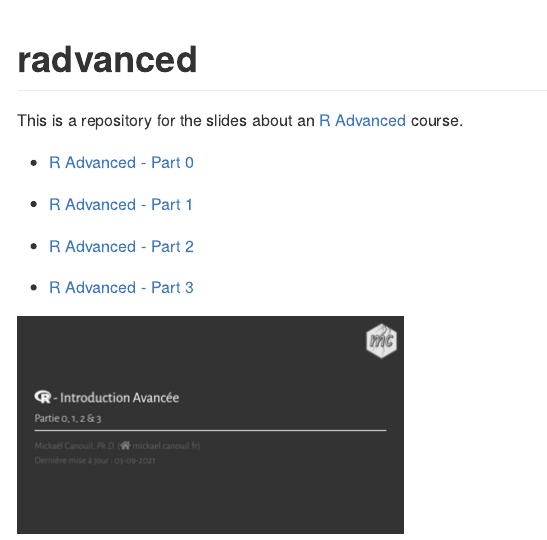
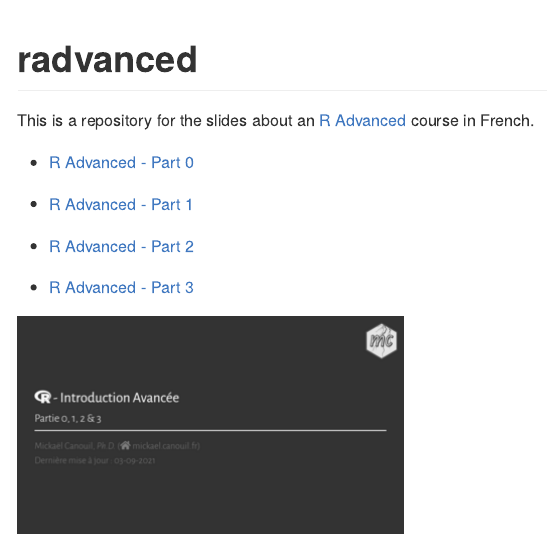
Before and after one commit to mcanouil/radvanced, an R Markdown document (README.Rmd): the page in a window 1100 px wide, from its top. The pictures show the output file README.md that the author committed with the source, drawn offline in the style of GitHub.

Commit message:
add language in README

```diff
--- a/README.Rmd
+++ b/README.Rmd
@@ -4,7 +4,7 @@ output: github_document
 
 # radvanced
 
-This is a repository for the slides about an [R Advanced](https://m.canouil.fr/radvanced/) course.
+This is a repository for the slides about an [R Advanced](https://m.canouil.fr/radvanced/) course in French.
 
 * [R Advanced - Part 0](https://m.canouil.fr/radvanced/#2)
 
```
Also changed, not shown: README.md.
